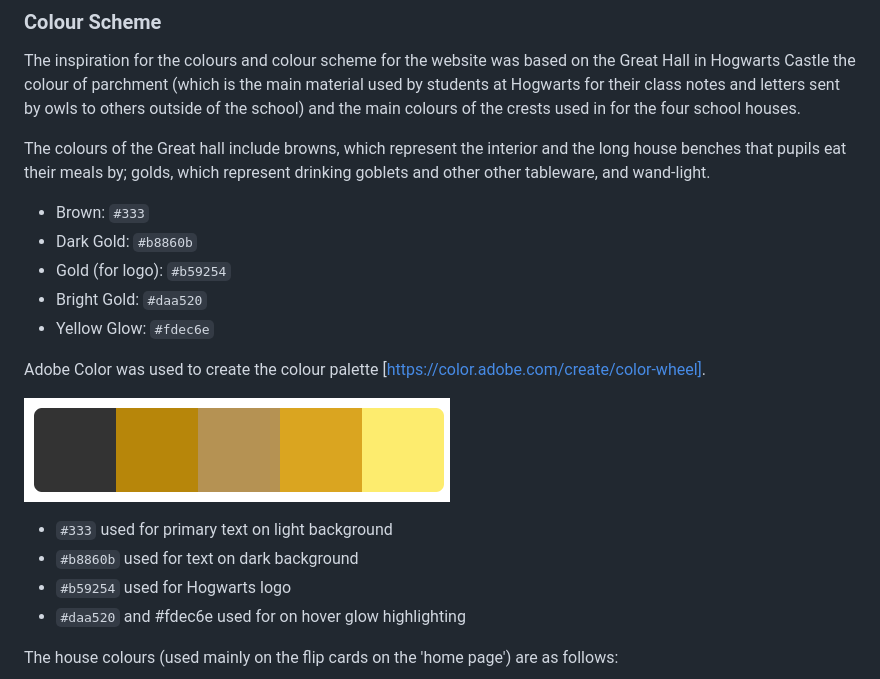
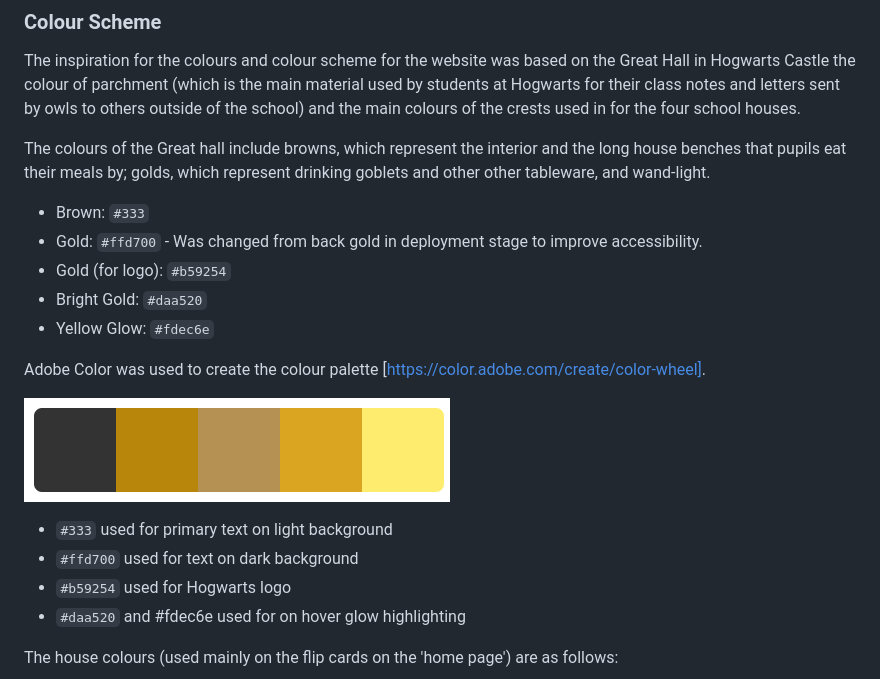
Before and after one commit to D3lyth/milestone-project-1, a Markdown page: README.md, the part around one of its changes. Drawn GitHub-style.

```diff
--- a/README.md
+++ b/README.md
@@ -23,7 +23,7 @@ The inspiration for the colours and colour scheme for the website was based on t
 The colours of the Great hall include browns, which represent the interior and the long house benches that pupils eat their meals by; golds, which represent drinking goblets and other other tableware, and wand-light.
 
 - Brown: `#333`
-- Dark Gold: `#b8860b`
+- Gold: `#ffd700` - Was changed from back gold in deployment stage to improve accessibility.
 - Gold (for logo): `#b59254`
 - Bright Gold: `#daa520`
 - Yellow Glow: `#fdec6e`
@@ -33,7 +33,7 @@ Adobe Color was used to create the colour palette [https://color.adobe.com/creat
 ![screenshot](documentation/colourpalette.png)
 
 - `#333` used for primary text on light background
-- `#b8860b` used for text on dark background
+- `#ffd700` used for text on dark background
 - `#b59254` used for Hogwarts logo
 - `#daa520` and #fdec6e used for on hover glow highlighting
 
```
Also changed, not shown: other parts of README.md (+20 -18 lines).
